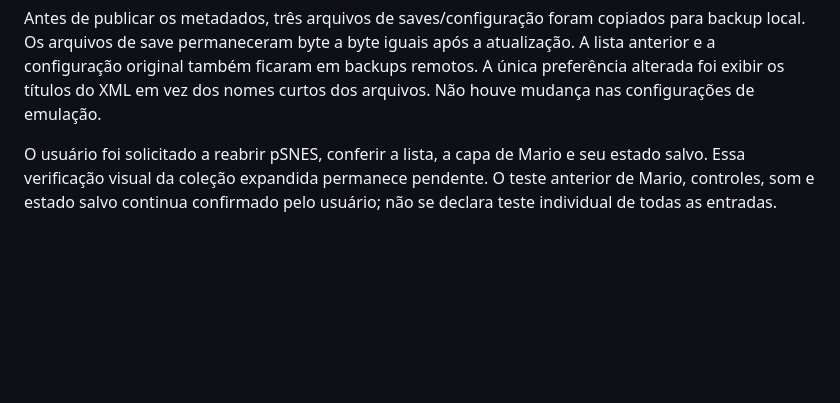
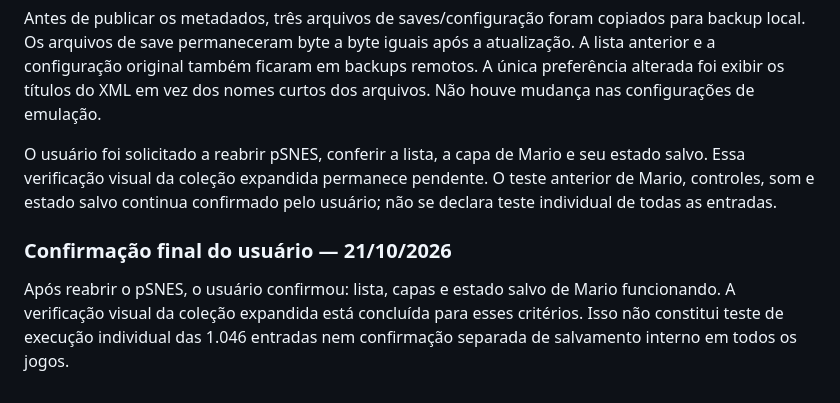
Before and after one commit to laiofranco-hue/ps4-package-assistant, a Markdown page: docs/BIBLIOTECA-SNES-CAPAS.md, the part around the change. Drawn GitHub-style; blank space fills up the shorter version.

Commit message:
Record user validation of SNES collection covers and preserved Mario save

```diff
--- a/docs/BIBLIOTECA-SNES-CAPAS.md
+++ b/docs/BIBLIOTECA-SNES-CAPAS.md
@@ -57,3 +57,8 @@ Cópia concluída no PS4 em 21/10/2026: **1.046 entradas e 1.015 imagens distint
 Antes de publicar os metadados, três arquivos de saves/configuração foram copiados para backup local. Os arquivos de save permaneceram byte a byte iguais após a atualização. A lista anterior e a configuração original também ficaram em backups remotos. A única preferência alterada foi exibir os títulos do XML em vez dos nomes curtos dos arquivos. Não houve mudança nas configurações de emulação.
 
 O usuário foi solicitado a reabrir pSNES, conferir a lista, a capa de Mario e seu estado salvo. Essa verificação visual da coleção expandida permanece pendente. O teste anterior de Mario, controles, som e estado salvo continua confirmado pelo usuário; não se declara teste individual de todas as entradas.
+
+
+### Confirmação final do usuário — 21/10/2026
+
+Após reabrir o pSNES, o usuário confirmou: lista, capas e estado salvo de Mario funcionando. A verificação visual da coleção expandida está concluída para esses critérios. Isso não constitui teste de execução individual das 1.046 entradas nem confirmação separada de salvamento interno em todos os jogos.
```
